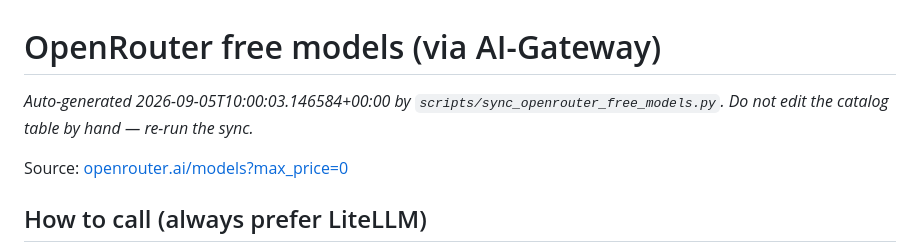
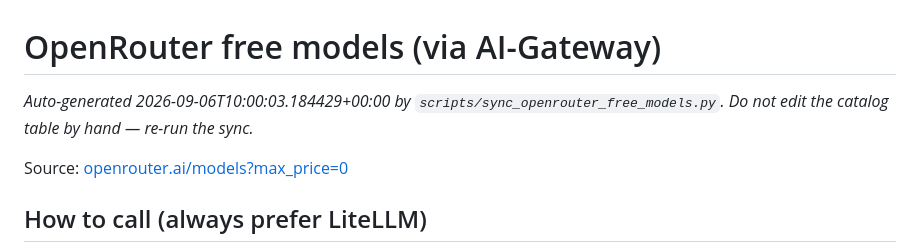
Before and after one commit to the1truedan/ai-gateway, a Markdown page: config/clients/openrouter-free-models.md, the part around the change. Rendered like a GitHub page.

Commit message:
chore: daily openrouter free-model catalog refresh (2026-09-06)

```diff
--- a/config/clients/openrouter-free-models.md
+++ b/config/clients/openrouter-free-models.md
@@ -1,6 +1,6 @@
 # OpenRouter free models (via AI-Gateway)
 
-_Auto-generated 2026-09-05T10:00:03.146584+00:00 by `scripts/sync_openrouter_free_models.py`. Do not edit the catalog table by hand — re-run the sync._
+_Auto-generated 2026-09-06T10:00:03.184429+00:00 by `scripts/sync_openrouter_free_models.py`. Do not edit the catalog table by hand — re-run the sync._
 
 Source: [openrouter.ai/models?max_price=0](https://openrouter.ai/models?max_price=0)
 
```
